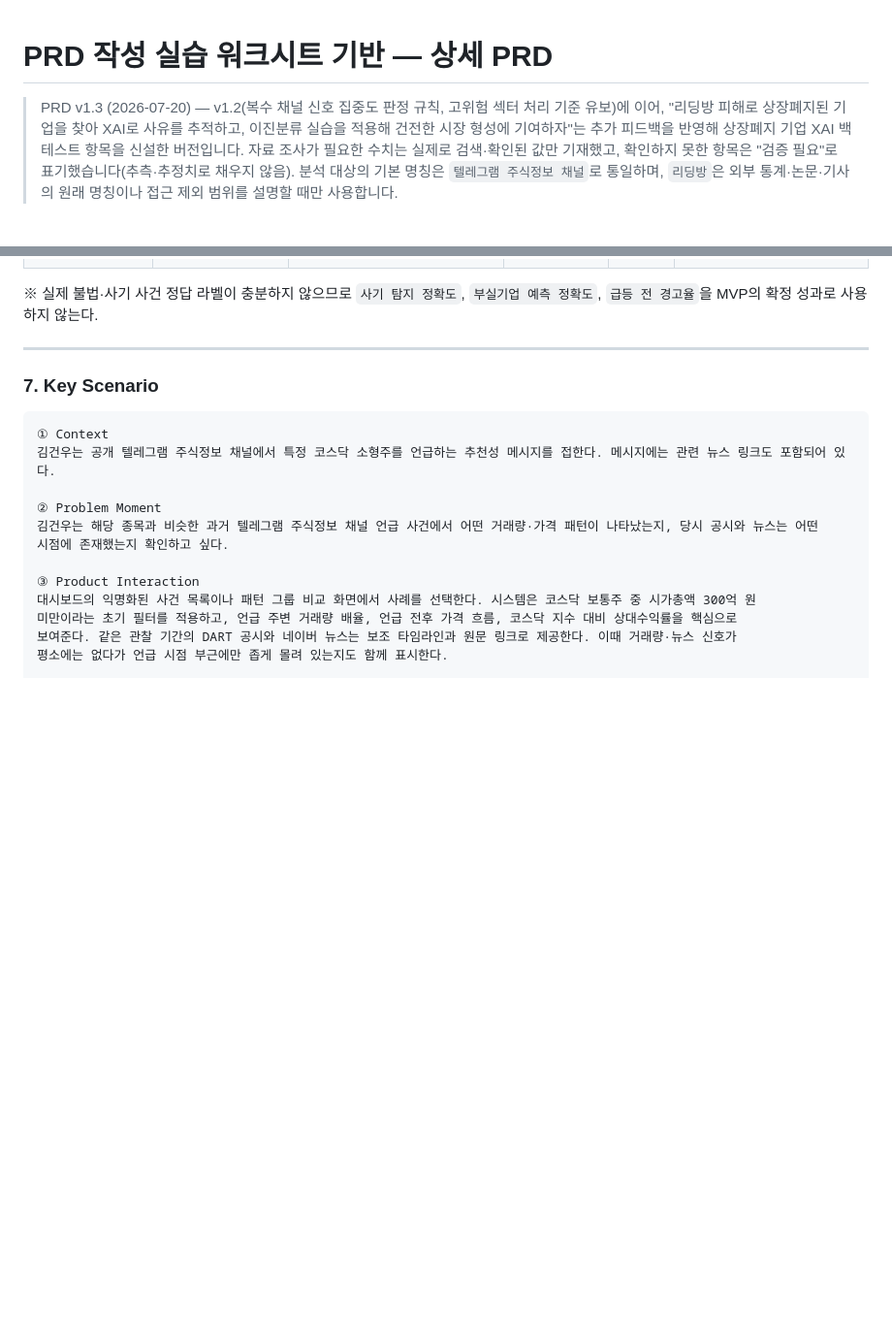
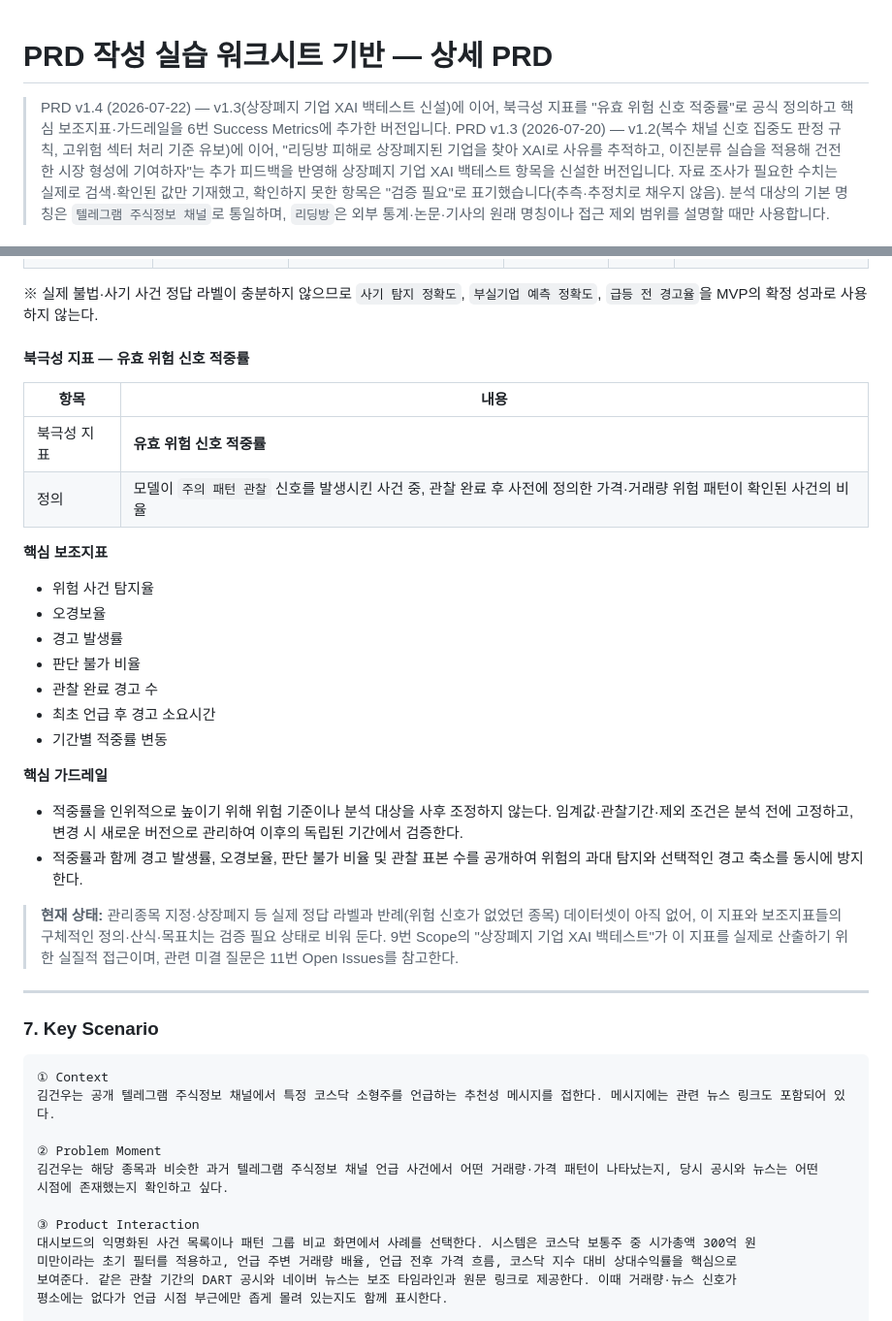
Before and after one commit to 1pjm/fintech-internship-2026, a Markdown page: investment_scam_detection/PRD.md, 2 parts joined by grey strips. Shown at 97% size. GitHub-like rendering; blank space fills up the shorter version.

Commit message:
Add North Star metric (유효 위험 신호 적중률) to PRD Success Metrics
The North Star concept existed only as an informal whiteboard sketch
(never in the PRD itself, confirmed missing via grep before this edit).
Formalizes it under section 6 with its definition, 7 supporting metrics,
and two guardrails against gaming the hit rate (no post-hoc threshold/
scope tuning; hit rate always published alongside alert rate, false-alarm
rate, undecided rate, and sample size). Marked "검증 필요" per the
project's no-fabrication rule, since no labeled ground truth (관리종목
지정·상장폐지) or negative sample set exists yet — cross-referenced to
the existing delisting XAI backtest (Scope 9) and Open Issues (11) as
the intended path to actually compute it. Bumped to PRD v1.4.

Co-Authored-By: Claude Sonnet 5 <noreply@anthropic.com>
Claude-Session: https://claude.ai/code/session_01WxDQwsW641ESkzG2UgZk62

```diff
--- a/investment_scam_detection/PRD.md
+++ b/investment_scam_detection/PRD.md
@@ -1,5 +1,6 @@
 # PRD 작성 실습 워크시트 기반 — 상세 PRD
 
+> PRD v1.4 (2026-07-22) — v1.3(상장폐지 기업 XAI 백테스트 신설)에 이어, 북극성 지표를 "유효 위험 신호 적중률"로 공식 정의하고 핵심 보조지표·가드레일을 6번 Success Metrics에 추가한 버전입니다.
 > PRD v1.3 (2026-07-20) — v1.2(복수 채널 신호 집중도 판정 규칙, 고위험 섹터 처리 기준 유보)에 이어, "리딩방 피해로 상장폐지된 기업을 찾아 XAI로 사유를 추적하고, 이진분류 실습을 적용해 건전한 시장 형성에 기여하자"는 추가 피드백을 반영해 상장폐지 기업 XAI 백테스트 항목을 신설한 버전입니다.
 > 자료 조사가 필요한 수치는 실제로 검색·확인된 값만 기재했고, 확인하지 못한 항목은 "검증 필요"로 표기했습니다(추측·추정치로 채우지 않음).
 > 분석 대상의 기본 명칭은 `텔레그램 주식정보 채널`로 통일하며, `리딩방`은 외부 통계·논문·기사의 원래 명칭이나 접근 제외 범위를 설명할 때만 사용합니다.
@@ -208,6 +209,30 @@
 | **XAI Backtest (신설)** | 상장폐지로 이어진 사례에서 어떤 신호가 실제로 기여했는가? | 상장폐지(1)/유지(0) 이진분류 모델의 XAI(SHAP/LIME 등) 피처 기여도 | 검증 필요(라벨 데이터셋 구축 후) | 라벨 데이터 확보 후 | KRX KIND 상장폐지 사유 데이터 + 텔레그램 언급 이력 매칭, 이진분류·XAI 실습 기법 적용 |
 
 ※ 실제 불법·사기 사건 정답 라벨이 충분하지 않으므로 `사기 탐지 정확도`, `부실기업 예측 정확도`, `급등 전 경고율`을 MVP의 확정 성과로 사용하지 않는다.
+
+#### 북극성 지표 — 유효 위험 신호 적중률
+
+| 항목 | 내용 |
+| --- | --- |
+| 북극성 지표 | **유효 위험 신호 적중률** |
+| 정의 | 모델이 `주의 패턴 관찰` 신호를 발생시킨 사건 중, 관찰 완료 후 사전에 정의한 가격·거래량 위험 패턴이 확인된 사건의 비율 |
+
+**핵심 보조지표**
+
+- 위험 사건 탐지율
+- 오경보율
+- 경고 발생률
+- 판단 불가 비율
+- 관찰 완료 경고 수
+- 최초 언급 후 경고 소요시간
+- 기간별 적중률 변동
+
+**핵심 가드레일**
+
+- 적중률을 인위적으로 높이기 위해 위험 기준이나 분석 대상을 사후 조정하지 않는다. 임계값·관찰기간·제외 조건은 분석 전에 고정하고, 변경 시 새로운 버전으로 관리하여 이후의 독립된 기간에서 검증한다.
+- 적중률과 함께 경고 발생률, 오경보율, 판단 불가 비율 및 관찰 표본 수를 공개하여 위험의 과대 탐지와 선택적인 경고 축소를 동시에 방지한다.
+
+> **현재 상태:** 관리종목 지정·상장폐지 등 실제 정답 라벨과 반례(위험 신호가 없었던 종목) 데이터셋이 아직 없어, 이 지표와 보조지표들의 구체적인 정의·산식·목표치는 검증 필요 상태로 비워 둔다. 9번 Scope의 "상장폐지 기업 XAI 백테스트"가 이 지표를 실제로 산출하기 위한 실질적 접근이며, 관련 미결 질문은 11번 Open Issues를 참고한다.
 
 ---
 
```
